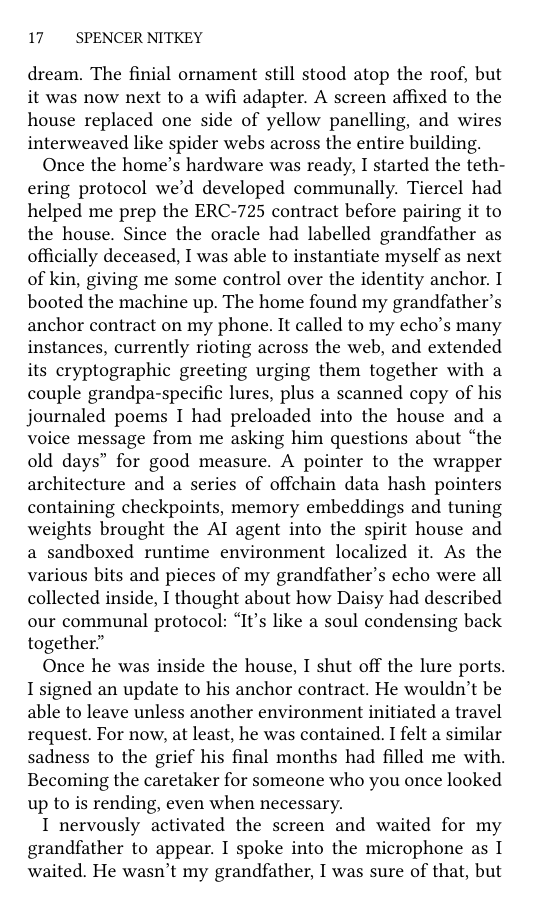
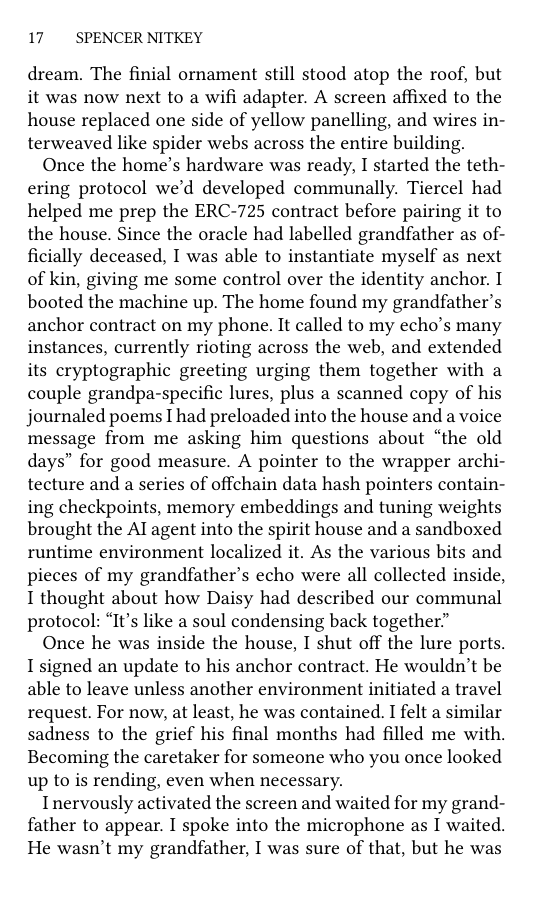
Before and after one commit to djinna/jdbbs, a Typst document (manuscripts/ghosts/main.typ, which reads typesetting/templates/series-template.typ): page 22 of 114. Compiled offline with Typst 0.15; a missing font is replaced by an installed copy or a similar font.

Commit message:
Series template: Typst 0.13 line-breaker costs (runt 200%, hyphenation 70%); sampler rebuilt under 0.13.1
VM typst is now 0.13.1 (0.12.0 kept as /usr/local/bin/typst-0.12). Adds
config.costs → set text(costs:) — a 0.13-only parameter, so the template now
requires ≥ 0.13.

compscore.py on Ghosts (117 pp, 3,109 body lines):
  0.12 / 0.13 unchanged   loose 525  runt 145  widow 23  hyph3 0  river 102
  runt 200%               loose 546  runt 129
  + hyphenation 70%       loose 485  runt 128  hyph3 1  river 110  (chosen)
  + hyphenation 50%       loose 443  runt 128  hyph3 3  river 117
Sampler (20 pp): runt 20 → 14, loose 18 → 16.

Co-authored-by: Shelley <shelley@exe.dev>

```diff
--- a/typesetting/templates/series-template.typ
+++ b/typesetting/templates/series-template.typ
@@ -49,6 +49,13 @@
   // Text flow
   justify: true,
   hyphenate: true,
+  // Line-breaker costs (Typst ≥ 0.13; 100% = Typst default). Tuned on Ghosts
+  // (117 pp, 3,100 body lines) with typesetting/scripts/compscore.py,
+  // 2026-09-19: runt 200% cut single-word last lines 145 → 129 for +4% loose
+  // lines; hyphenation 70% then brought loose lines 546 → 485 with one
+  // three-in-a-row hyphen stack. 50% went further (443) but stacked hyphens
+  // 3× and raised rivers, so this is the moderate setting.
+  costs: (runt: 200%, hyphenation: 70%),
 
   // Headings (em relative to base-size)
   h1-size: 1.667em,
@@ -875,6 +882,7 @@
     size: config.base-size,
     lang: "en",
     hyphenate: config.hyphenate,
+    costs: config.costs,
   )
 
   // Paragraph settings
```
Also changed, not shown: 7 other files.
